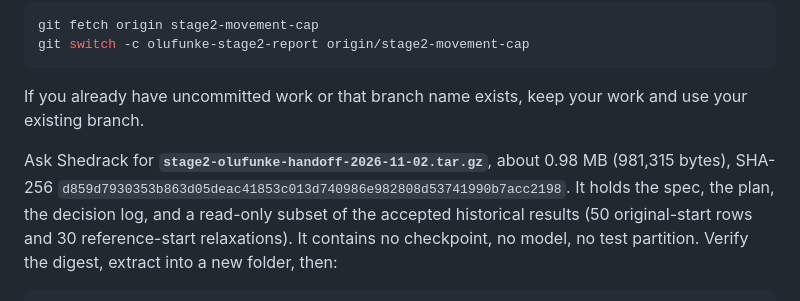
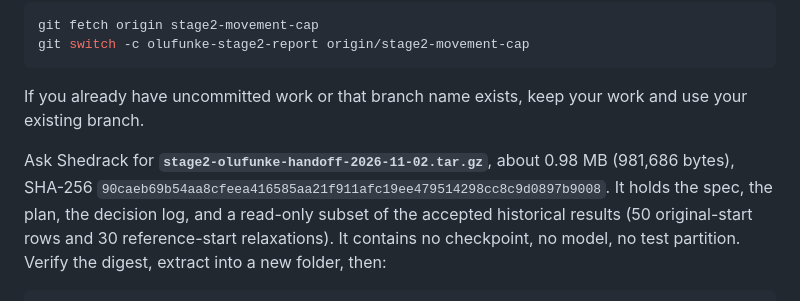
Before and after one commit to Shedrackeze002/idl-molecular-force-consistency, a Markdown page: docs/team/OLUFUNKE_STAGE2_REPORT_HANDOVER_2026-11-02.md, the part around the change. Drawn GitHub-style.

Commit message:
Docs: update the Stage 2 handover bundle size and digest
The bundle was rebuilt with three lines reworded in neutral terms; no code or
result changed. New size 981,686 bytes, SHA-256 90caeb69b54aa8cfeea416585aa21f911afc19ee479514298cc8c9d0897b9008.

```diff
--- a/docs/team/OLUFUNKE_STAGE2_REPORT_HANDOVER_2026-11-02.md
+++ b/docs/team/OLUFUNKE_STAGE2_REPORT_HANDOVER_2026-11-02.md
@@ -31,8 +31,8 @@ git switch -c olufunke-stage2-report origin/stage2-movement-cap
 If you already have uncommitted work or that branch name exists, keep your work and use your
 existing branch.
 
-Ask Shedrack for **`stage2-olufunke-handoff-2026-11-02.tar.gz`**, about 0.98 MB (981,315 bytes), SHA-256
-`d859d7930353b863d05deac41853c013d740986e982808d53741990b7acc2198`. It holds
+Ask Shedrack for **`stage2-olufunke-handoff-2026-11-02.tar.gz`**, about 0.98 MB (981,686 bytes), SHA-256
+`90caeb69b54aa8cfeea416585aa21f911afc19ee479514298cc8c9d0897b9008`. It holds
 the spec, the plan, the decision log, and a read-only subset of the accepted historical
 results (50 original-start rows and 30 reference-start relaxations). It contains no
 checkpoint, no model, no test partition. Verify the digest, extract into a new folder, then:
```
